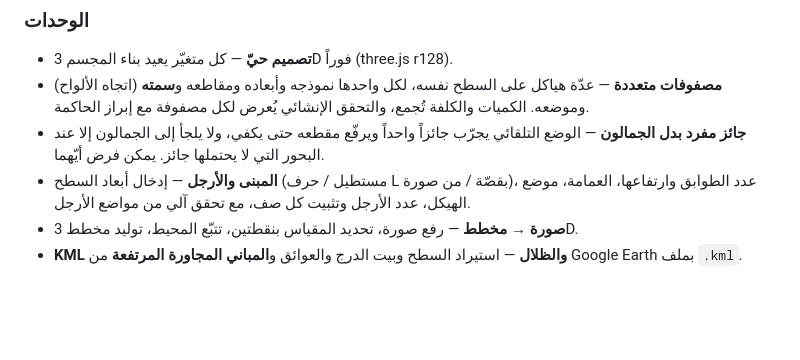
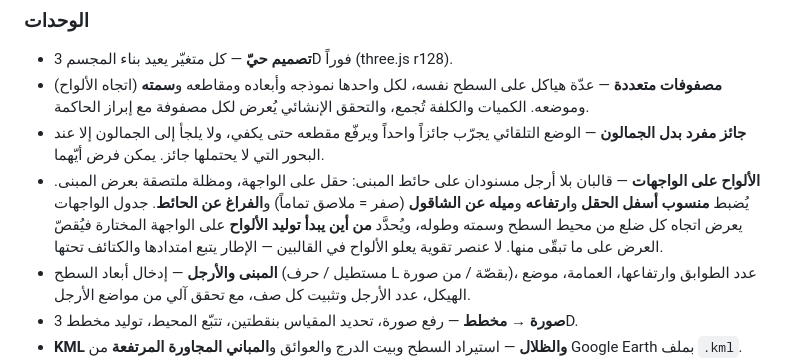
Before and after one commit to icool-lb/icool-steel-studio1, a Markdown page: README.md, the part around the change. Drawn GitHub-style; blank space fills up the shorter version.

Commit message:
توثيق أدوات الواجهات في README
Co-Authored-By: Claude Opus 5 <noreply@anthropic.com>
Claude-Session: https://claude.ai/code/session_01TP1jZTnaDjC3SnapUnLjp6

```diff
--- a/README.md
+++ b/README.md
@@ -20,6 +20,7 @@
 - **تصميم حيّ** — كل متغيّر يعيد بناء المجسم 3D فوراً (three.js r128).
 - **مصفوفات متعددة** — عدّة هياكل على السطح نفسه، لكل واحدها نموذجه وأبعاده ومقاطعه و**سمته** (اتجاه الألواح) وموضعه. الكميات والكلفة تُجمع، والتحقق الإنشائي يُعرض لكل مصفوفة مع إبراز الحاكمة.
 - **جائز مفرد بدل الجمالون** — الوضع التلقائي يجرّب جائزاً واحداً ويرفّع مقطعه حتى يكفي، ولا يلجأ إلى الجمالون إلا عند البحور التي لا يحتملها جائز. يمكن فرض أيّهما.
+- **الألواح على الواجهات** — قالبان بلا أرجل مسنودان على حائط المبنى: حقل على الواجهة، ومظلة ملتصقة بعرض المبنى. يُضبط **منسوب أسفل الحقل** و**ارتفاعه** و**ميله عن الشاقول** (صفر = ملاصق تماماً) و**الفراغ عن الحائط**. جدول الواجهات يعرض اتجاه كل ضلع من محيط السطح وسمته وطوله، ويُحدَّد **من أين يبدأ توليد الألواح** على الواجهة المختارة فيُقصّ العرض على ما تبقّى منها. لا عنصر تقوية يعلو الألواح في القالبين — الإطار يتبع امتدادها والكتائف تحتها.
 - **المبنى والأرجل** — إدخال أبعاد السطح (مستطيل / حرف L بقصّة / من صورة)، عدد الطوابق وارتفاعها، العمامة، موضع الهيكل، عدد الأرجل وتثبيت كل صف، مع تحقق آلي من مواضع الأرجل.
 - **صورة → مخطط** — رفع صورة، تحديد المقياس بنقطتين، تتبّع المحيط، توليد مخطط 3D.
 - **KML والظلال** — استيراد السطح وبيت الدرج والعوائق و**المباني المجاورة المرتفعة** من Google Earth بملف `.kml`. الإحداثيات الحقيقية والشمال يُقرآن من الملف، فيُبنى المجسّم بالاتجاه الصحيح، وتُحسب الشمس والظلال على مستوى الألواح لكل مصفوفة على مدار اليوم والسنة.
```
